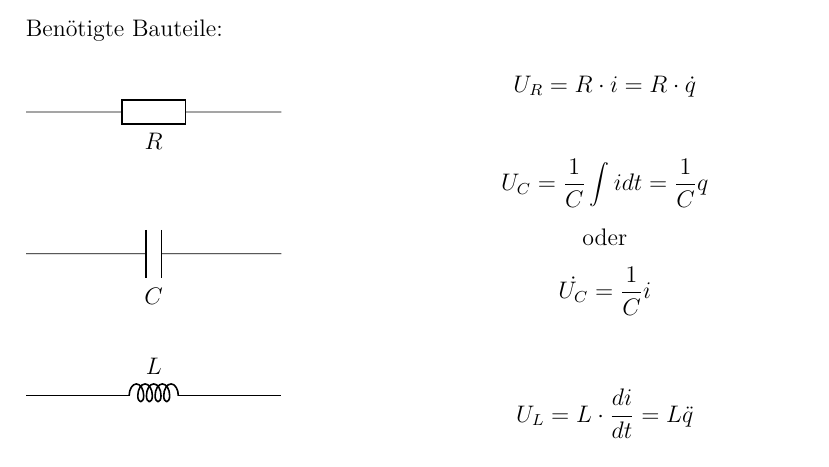
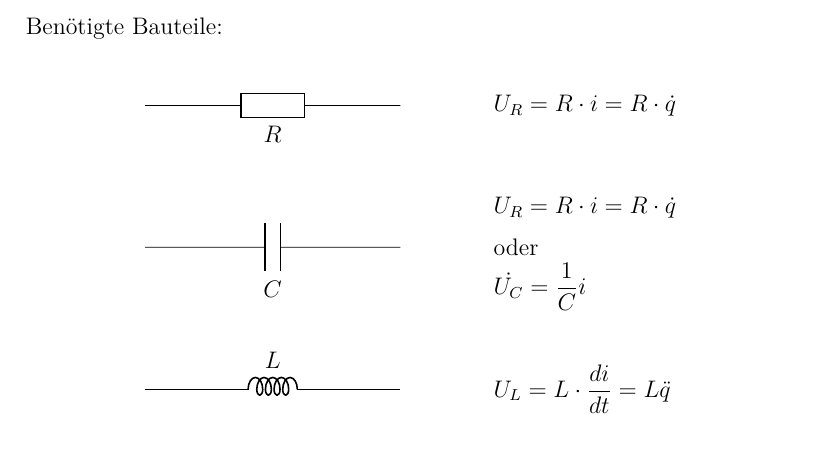
Before and after one commit to shaerdi/DWWSkript, a LaTeX document (DWW_Skript.tex, which reads Chapters/kapitel1_2.tex): part of page 7 of 39, cut so that both start at the same text. Compiled offline with pdfLaTeX; a LaTeX package or settings file that is missing is left out.

Commit message:
Minipages ersetzt

```diff
--- a/Chapters/kapitel1_2.tex
+++ b/Chapters/kapitel1_2.tex
@@ -2,33 +2,20 @@
 \subsubsection{Elektrotechnik}
 Benötigte Bauteile:
 
-\begin{minipage}[T]{0.49\textwidth}
+\begin{center}
     \begin{circuitikz}
         \draw (0,5) to [R, l_=$R$] +(4.5,0);
+        \node[right] at (6,5) { $U_R =R\cdot i=R\cdot\dot{q}$};
+
         \draw (0,2.5) to [C, l_=$C$] +(4.5,0);
+        \node[right] at (6,2.5+0.7) { $U_R = R\cdot i=R\cdot\dot{q}$};
+        \node[right] at (6,2.5) {oder};
+        \node[right] at (6,2.5-0.7) { $\dot{U_C}= \dfrac{1}{C}i$};
+
         \draw (0,0) to [L, l=$L$] +(4.5,0);
+        \node[right] at (6,0) {$U_L = L\cdot \dfrac{di}{dt}=L\ddot{q}$};
     \end{circuitikz}
-\end{minipage}
-\begin{minipage}{0.49\textwidth}
-    \begin{equation*}
-        U_R =R\cdot i=R\cdot\dot{q}
-    \end{equation*}
-
-    \vspace{1em}
-    \begin{equation*}
-        U_C = \frac{1}{C}\int i dt = \frac{1}{C}q
-    \end{equation*}
-\begin{center}    oder\end{center}
-        \begin{equation*}
-        \dot{U_C}=\frac{1}{C}i
-    \end{equation*}
-
-    \vspace{2em}
-    \begin{equation*}
-        U_L = L\cdot \frac{di}{dt}=L\ddot{q}
-    \end{equation*}
-
-\end{minipage}
+\end{center}
 
 \definition{Knotenregel}{In einem Knotenpunkt ist die Summe der zu- und \\abflies\-senden Ströme gleich null}
 
```
